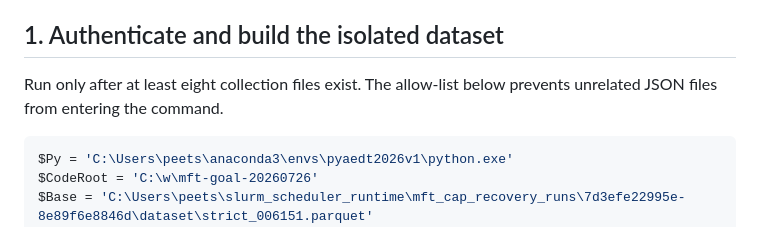
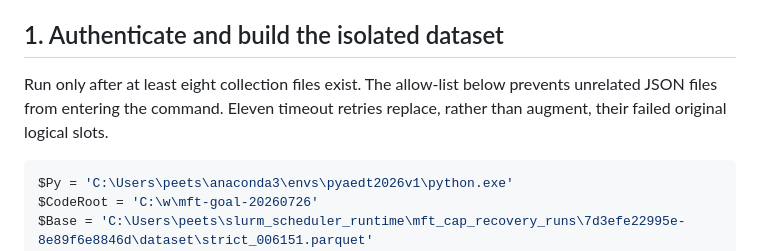
Before and after one commit to Schwalbe262/MFT_1MW_2026, a Markdown page: docs/MFT_GOAL_AL_SLURM_EXECUTION.md, the part around one of its changes. Drawn GitHub-style.

````diff
--- a/docs/MFT_GOAL_AL_SLURM_EXECUTION.md
+++ b/docs/MFT_GOAL_AL_SLURM_EXECUTION.md
@@ -34,7 +34,8 @@ checkout.
 ## 1. Authenticate and build the isolated dataset
 
 Run only after at least eight collection files exist. The allow-list below
-prevents unrelated JSON files from entering the command.
+prevents unrelated JSON files from entering the command. Eleven timeout
+retries replace, rather than augment, their failed original logical slots.
 
 ```powershell
 $Py = 'C:\Users\peets\anaconda3\envs\pyaedt2026v1\python.exe'
````
Also changed, not shown: other parts of docs/MFT_GOAL_AL_SLURM_EXECUTION.md (+113 -4 lines).
